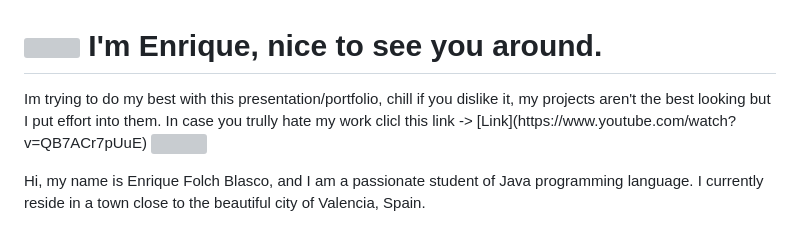
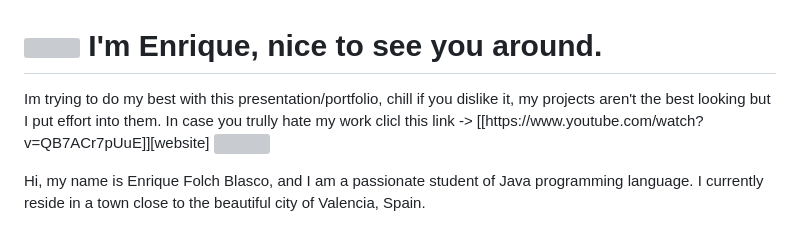
Before and after one commit to EnriqueFolchBlasco/EnriqueFolchBlasco, a Markdown page: README.md, the part around the change. GitHub-like rendering; grey boxes are pictures that could not be loaded.

```diff
--- a/README.md
+++ b/README.md
@@ -1,6 +1,7 @@
 <h1><img src="https://github.com/user-attachments/assets/23a4dd66-83e8-4c3b-b17c-fed918c53d53" width="50" height="50" /> I'm Enrique, nice to see you around.</h1>
 
-<p>Im trying to do my best with this presentation/portfolio, chill if you dislike it, my projects aren't the best looking but I put effort into them. In case you trully hate my work clicl this link -> [Link](https://www.youtube.com/watch?v=QB7ACr7pUuE) <img src="https://github.com/user-attachments/assets/53c9e870-dde4-4a72-a911-234c7b04be6f" width="50" height="50" /> </p>
+<p>Im trying to do my best with this presentation/portfolio, chill if you dislike it, my projects aren't the best looking but I put effort into them. In case you trully hate my work clicl this link ->  [[https://www.youtube.com/watch?v=QB7ACr7pUuE]][website]
+  <img src="https://github.com/user-attachments/assets/53c9e870-dde4-4a72-a911-234c7b04be6f" width="50" height="50" /> </p>
 
 <p>
 Hi, my name is Enrique Folch Blasco, and I am a passionate student of Java programming language. I currently reside in a town close to the beautiful city of Valencia, Spain.
```
